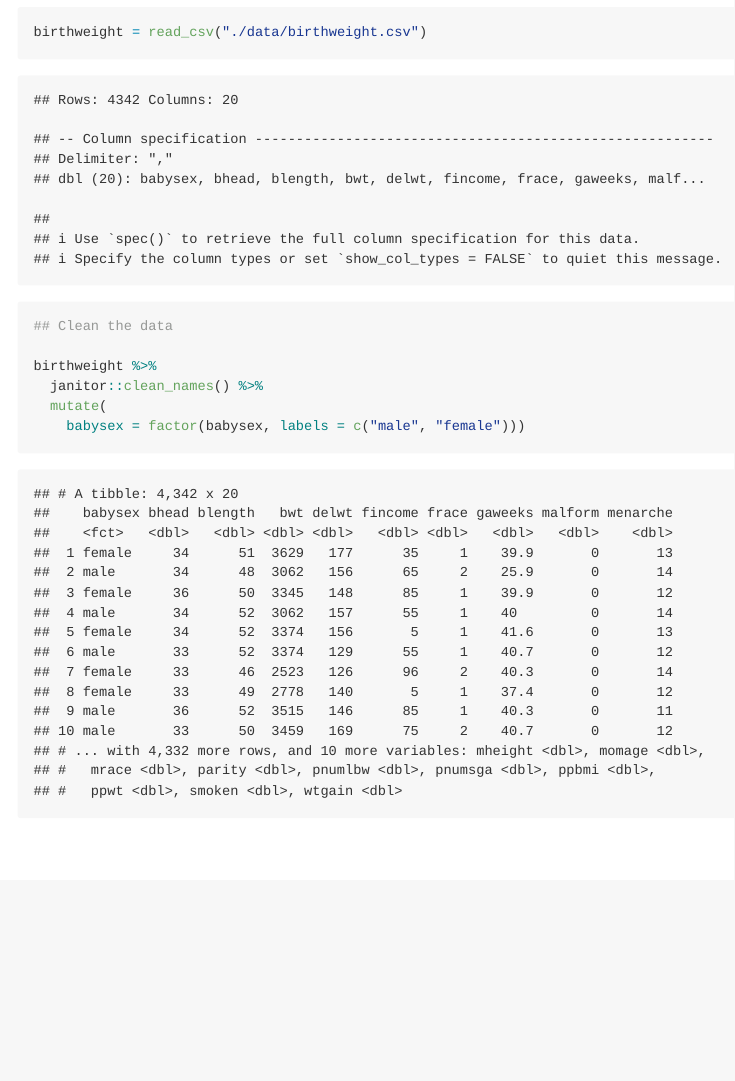
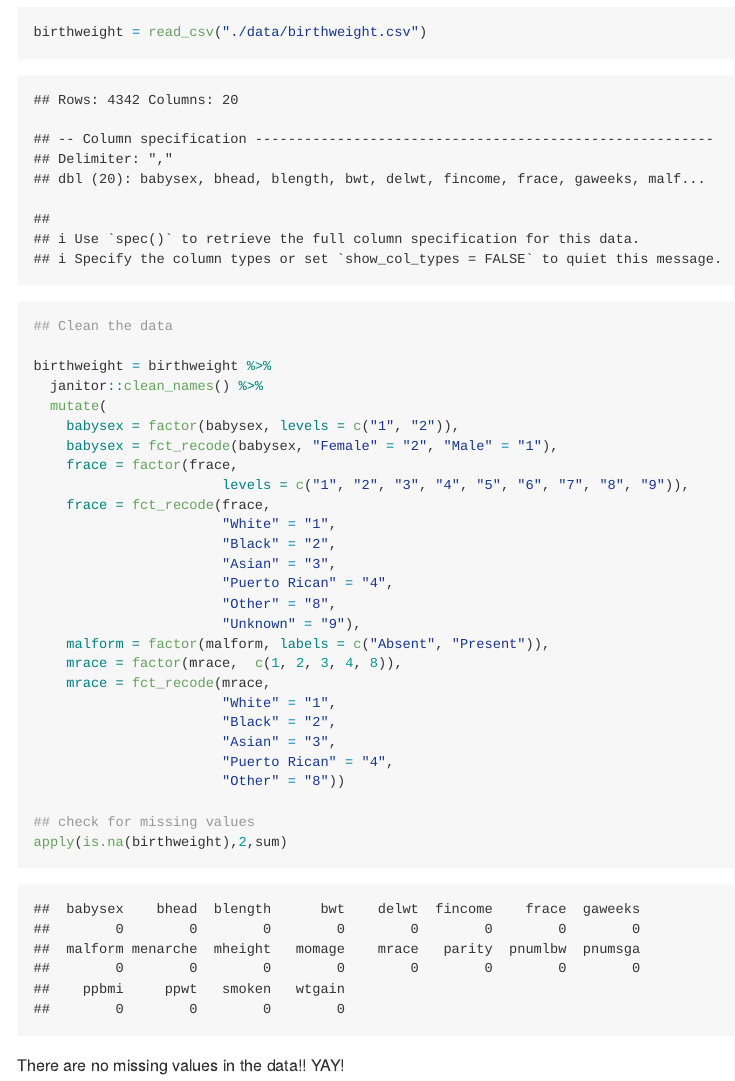
Before and after one commit to lc1002/P8105_hw6_lc3605, an R Markdown document (P8105_hw6_lc3605.Rmd): the page in a window 1100 px wide, from 210 px down. The pictures show the output file P8105_hw6_lc3605.md that the author committed with the source, drawn offline in the style of GitHub.

Commit message:
Clean birthweight data and check for missing values

````diff
--- a/P8105_hw6_lc3605.Rmd
+++ b/P8105_hw6_lc3605.Rmd
@@ -34,8 +34,31 @@ birthweight = read_csv("./data/birthweight.csv")
 
 ## Clean the data
 
-birthweight %>%
+birthweight = birthweight %>%
   janitor::clean_names() %>%
   mutate(
-    babysex = factor(babysex, labels = c("male", "female")))
+    babysex = factor(babysex, levels = c("1", "2")),
+    babysex = fct_recode(babysex, "Female" = "2", "Male" = "1"),
+    frace = factor(frace,
+                       levels = c("1", "2", "3", "4", "5", "6", "7", "8", "9")),
+    frace = fct_recode(frace,
+                       "White" = "1",
+                       "Black" = "2",
+                       "Asian" = "3",
+                       "Puerto Rican" = "4",
+                       "Other" = "8",
+                       "Unknown" = "9"),
+    malform = factor(malform, labels = c("Absent", "Present")),
+    mrace = factor(mrace,  c(1, 2, 3, 4, 8)),
+    mrace = fct_recode(mrace,
+                       "White" = "1",
+                       "Black" = "2",
+                       "Asian" = "3",
+                       "Puerto Rican" = "4",
+                       "Other" = "8"))
+
+## check for missing values
+apply(is.na(birthweight),2,sum)
 ```
+
+There are no missing values in the data!! YAY!
````
Also changed, not shown: P8105_hw6_lc3605.md.
